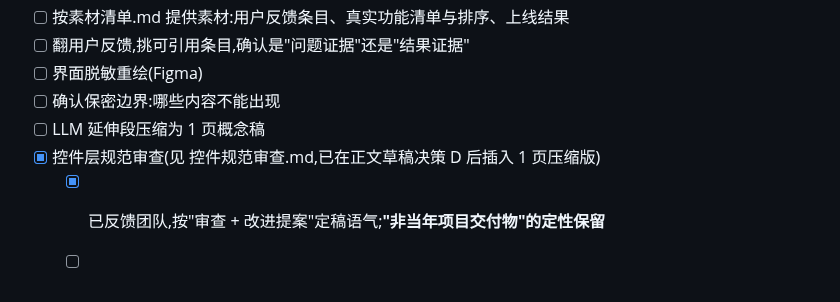
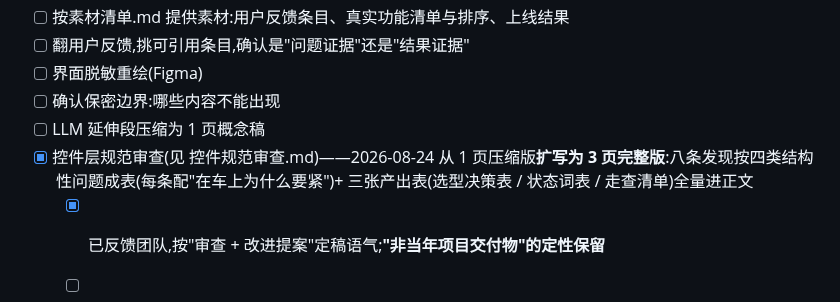
Before and after one commit to jadecoltrane/portfolio, a Markdown page: cases/01-车企项目重包装/README.md, the part around the change. Rendered like a GitHub page.

```diff
--- a/cases/01-车企项目重包装/README.md
+++ b/cases/01-车企项目重包装/README.md
@@ -76,6 +76,6 @@
 - [ ] 界面脱敏重绘(Figma)
 - [ ] 确认保密边界:哪些内容不能出现
 - [ ] LLM 延伸段压缩为 1 页概念稿
-- [x] 控件层规范审查(见 控件规范审查.md,已在正文草稿决策 D 后插入 1 页压缩版)
+- [x] 控件层规范审查(见 控件规范审查.md)——2026-08-24 从 1 页压缩版**扩写为 3 页完整版**:八条发现按四类结构性问题成表(每条配"在车上为什么要紧")+ 三张产出表(选型决策表 / 状态词表 / 走查清单)全量进正文
   - [x] 已反馈团队,按"审查 + 改进提案"定稿语气;**"非当年项目交付物"的定性保留**
   - [ ] 补采纳情况(哪几条被接受 / 有没有进规范)——本节最强证据,有结果就补
```
Also changed, not shown: cases/01-车企项目重包装/正文草稿.md (+65 -12 lines).
